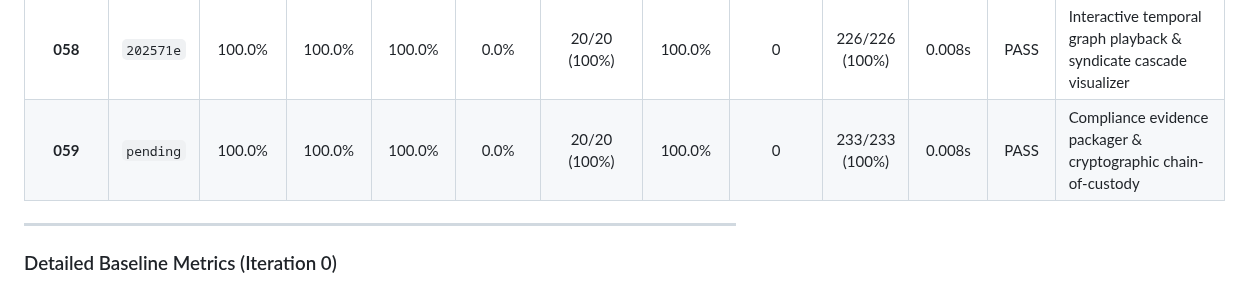
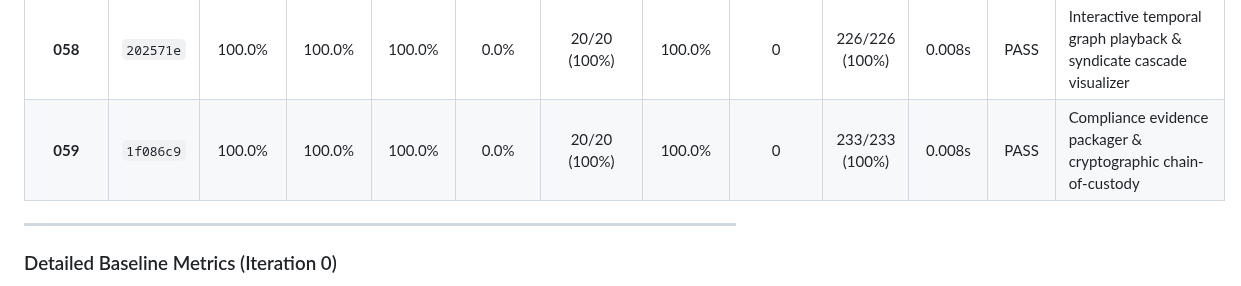
Before and after one commit to Swapnil-Biswas/Tiger-Graph, a Markdown page: docs/METRICS.md, the part around the change. GitHub-like rendering.

```diff
--- a/docs/METRICS.md
+++ b/docs/METRICS.md
@@ -61,7 +61,7 @@
 | **056** | `c11978b` | 100.0% | 100.0% | 100.0% | 0.0% | 20/20 (100%) | 100.0% | 0 | 214/214 (100%) | 0.008s | PASS | Cross-agent distributed episodic & semantic memory bus |
 | **057** | `c28d45f` | 100.0% | 100.0% | 100.0% | 0.0% | 20/20 (100%) | 100.0% | 0 | 221/221 (100%) | 0.008s | PASS | Counterfactual scenario playground & policy simulation engine |
 | **058** | `202571e` | 100.0% | 100.0% | 100.0% | 0.0% | 20/20 (100%) | 100.0% | 0 | 226/226 (100%) | 0.008s | PASS | Interactive temporal graph playback & syndicate cascade visualizer |
-| **059** | `pending` | 100.0% | 100.0% | 100.0% | 0.0% | 20/20 (100%) | 100.0% | 0 | 233/233 (100%) | 0.008s | PASS | Compliance evidence packager & cryptographic chain-of-custody |
+| **059** | `1f086c9` | 100.0% | 100.0% | 100.0% | 0.0% | 20/20 (100%) | 100.0% | 0 | 233/233 (100%) | 0.008s | PASS | Compliance evidence packager & cryptographic chain-of-custody |
 
 ---
 
```
Also changed, not shown: docs/IMPROVEMENT_LOG.md (+1 -1 lines).
